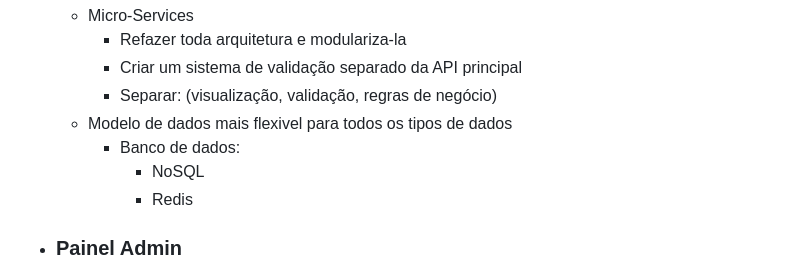
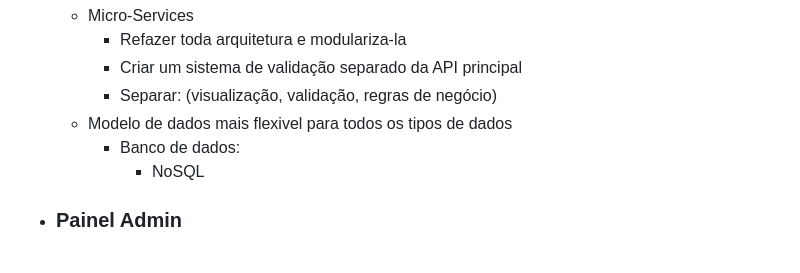
Before and after one commit to Rodrigo-Kelven/Api_Ecommerce, a Markdown page: Pendencias.README.MD, the part around the change. GitHub-like rendering.

```diff
--- a/Pendencias.README.MD
+++ b/Pendencias.README.MD
@@ -8,7 +8,7 @@
    - Modelo de dados mais flexivel para todos os tipos de dados
        - Banco de dados:
            - NoSQL
-           - Redis
+
 
 - ### Painel Admin
     - Adicionar pesquisa de produtos baseado em:
```
